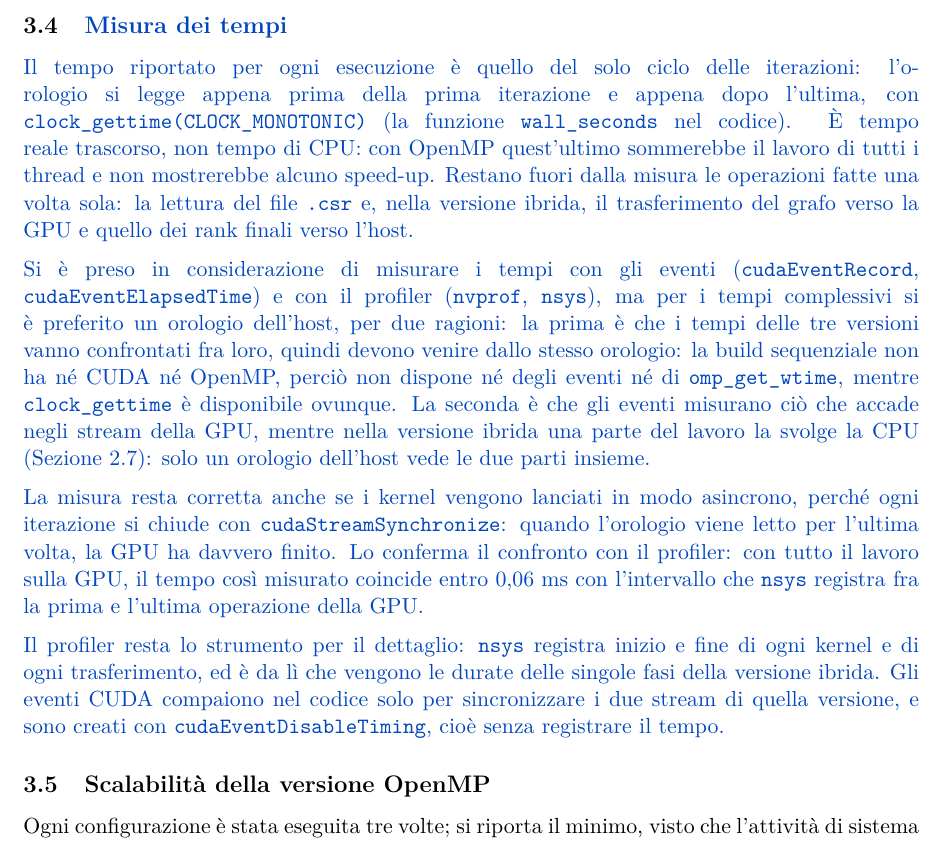
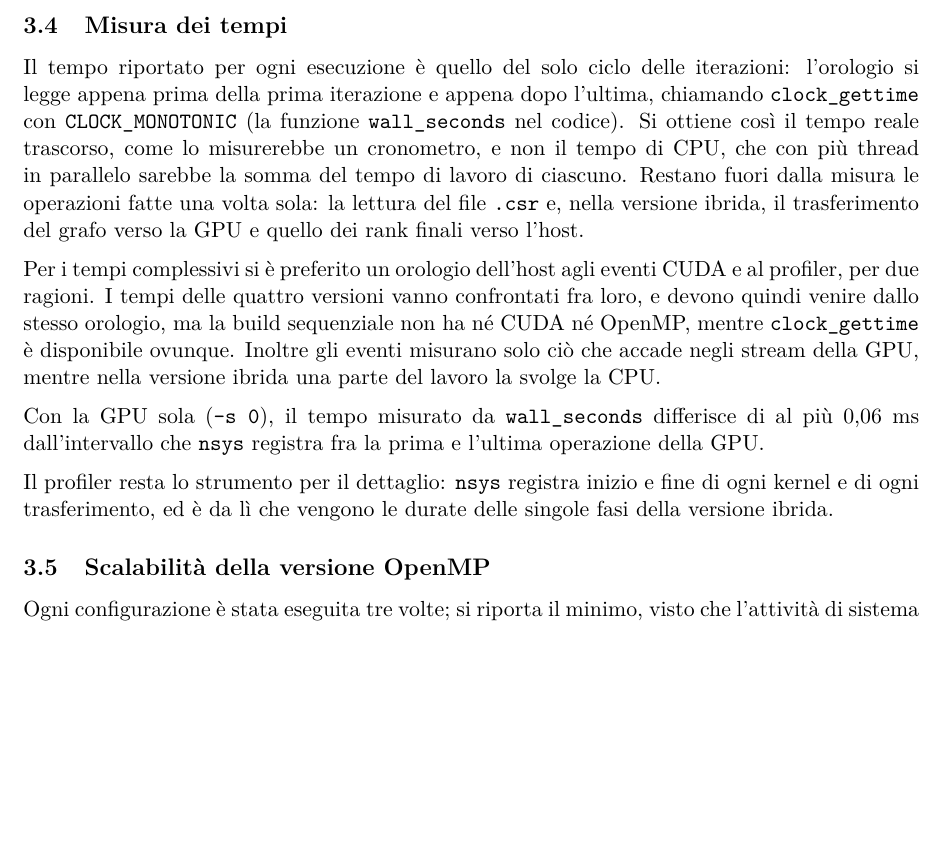
Before and after one commit to EmanueleCecchia/pagerank-openmp-cuda, a LaTeX document (relazione/relazione.tex): part of page 20 of 26, cut so that both start at the same text, the shorter picture padded with empty space. Compiled offline with pdfLaTeX.

Commit message:
Semplifica la misura dei tempi e togli i marcatori di revisione
Il tempo resta quello del solo ciclo delle iterazioni, letto con
clock_gettime su CLOCK_MONOTONIC: il paragrafo dice ora che e' il tempo
reale, come quello di un cronometro, e non il tempo di CPU, che con piu'
thread sarebbe la somma del lavoro di ciascuno.

Le due ragioni per preferire l'orologio dell'host agli eventi CUDA e al
profiler sono dette una dopo l'altra, con le quattro versioni al posto
delle tre; cadono nvprof, omp_get_wtime e il rimando alla sezione sulla
versione ibrida. Il confronto con nsys e' detto per quello che e': con
la GPU sola, wall_seconds differisce di al piu' 0,06 ms dall'intervallo
fra la prima e l'ultima operazione della GPU. Cade la frase sugli eventi
di sincronizzazione, gia' detta nel paragrafo sui due stream.

```diff
--- a/relazione/relazione.tex
+++ b/relazione/relazione.tex
@@ -1351,45 +1351,36 @@ e $2{,}7\cdot10^{-8}$ in singola: la massa dei nodi dangling non si disperde.
 Tutte giungono a convergenza, e ogni grafo richiede lo stesso numero di
 iterazioni in ogni build, precisione e quota.
 
-\subsection{\texorpdfstring{\nuovo{Misura dei tempi}}{Misura dei tempi}}
+\subsection{Misura dei tempi}
 \label{sec:misura}
-\nuovo{Il tempo riportato per ogni esecuzione è quello del solo ciclo delle
+Il tempo riportato per ogni esecuzione è quello del solo ciclo delle
 iterazioni: l'orologio si legge appena prima della prima iterazione e appena
-dopo l'ultima, con \texttt{clock\_gettime(CLOCK\_MONOTONIC)} (la funzione
-\texttt{wall\_seconds} nel codice). È tempo reale trascorso, non tempo di CPU:
-con OpenMP quest'ultimo sommerebbe il lavoro di tutti i thread e non
-mostrerebbe alcuno speed-up. Restano fuori dalla misura le operazioni fatte
+dopo l'ultima, chiamando \texttt{clock\_gettime} con \texttt{CLOCK\_MONOTONIC}
+(la funzione \texttt{wall\_seconds} nel codice). Si ottiene così il tempo reale
+trascorso, come lo misurerebbe un cronometro, e non il tempo di CPU, che con
+più thread in parallelo sarebbe la somma del tempo di lavoro di ciascuno.
+Restano fuori dalla misura le operazioni fatte
 una volta sola: la lettura del file \texttt{.csr} e, nella versione ibrida, il
-trasferimento del grafo verso la GPU e quello dei rank finali verso l'host.}
-
-\stacco
-\nuovo{Si è preso in considerazione di misurare i tempi con gli
-eventi (\texttt{cudaEventRecord}, \texttt{cudaEventElapsedTime}) e con il
-profiler (\texttt{nvprof}, \texttt{nsys}), ma per i tempi complessivi si è
-preferito un orologio dell'host, per due ragioni: la prima è che i tempi delle
-tre versioni vanno confrontati fra loro, quindi devono venire dallo stesso
-orologio: la build sequenziale non ha né CUDA né OpenMP, perciò non dispone
-né degli eventi né di \texttt{omp\_get\_wtime}, mentre \texttt{clock\_gettime}
-è disponibile ovunque. La seconda è che gli eventi misurano ciò che accade
-negli stream della GPU, mentre nella versione ibrida una parte del lavoro la
-svolge la CPU (Sezione~\ref{sec:cuda}): solo un orologio dell'host vede le due
-parti insieme.}
-
-\stacco
-\nuovo{La misura resta corretta anche se i kernel vengono lanciati in modo
-asincrono, perché ogni iterazione si chiude con \texttt{cudaStreamSynchronize}:
-quando l'orologio viene letto per l'ultima volta, la GPU ha davvero finito. Lo
-conferma il confronto con il profiler: con tutto il lavoro sulla GPU, il tempo
-così misurato coincide entro 0,06~ms con l'intervallo che \texttt{nsys}
-registra fra la prima e l'ultima operazione della GPU.}
-
-\stacco
-\nuovo{Il profiler resta lo strumento per il dettaglio: \texttt{nsys}
+trasferimento del grafo verso la GPU e quello dei rank finali verso l'host.
+
+\stacco
+Per i tempi complessivi si è preferito un orologio dell'host agli eventi
+CUDA e al profiler,
+per due ragioni. I tempi delle quattro versioni vanno confrontati fra loro, e
+devono quindi venire dallo stesso orologio, ma la build sequenziale non ha né
+CUDA né OpenMP, mentre \texttt{clock\_gettime} è disponibile ovunque. Inoltre
+gli eventi misurano solo ciò che accade negli stream della GPU, mentre nella
+versione ibrida una parte del lavoro la svolge la CPU.
+
+\stacco
+Con la GPU sola (\texttt{-s 0}), il tempo misurato da
+\texttt{wall\_seconds} differisce di al più 0,06~ms dall'intervallo che
+\texttt{nsys} registra fra la prima e l'ultima operazione della GPU.
+
+\stacco
+Il profiler resta lo strumento per il dettaglio: \texttt{nsys}
 registra inizio e fine di ogni kernel e di ogni trasferimento, ed è da lì che
-vengono le durate delle singole fasi della versione ibrida. Gli eventi CUDA
-compaiono nel codice solo per sincronizzare i due stream di quella versione, e
-sono creati con \texttt{cudaEventDisableTiming}, cioè senza registrare il
-tempo.}
+vengono le durate delle singole fasi della versione ibrida.
 
 \subsection{Scalabilità della versione OpenMP}
 \label{sec:scalabilita}
```
